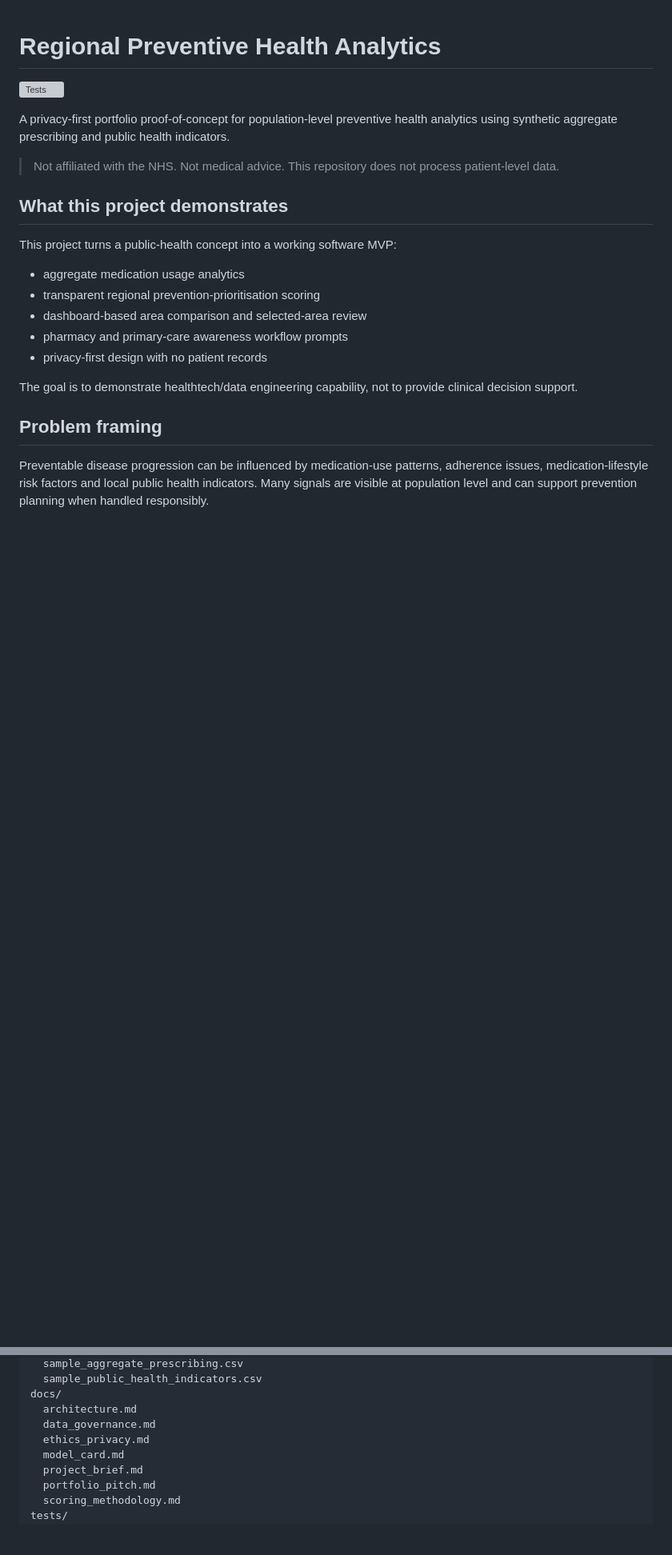
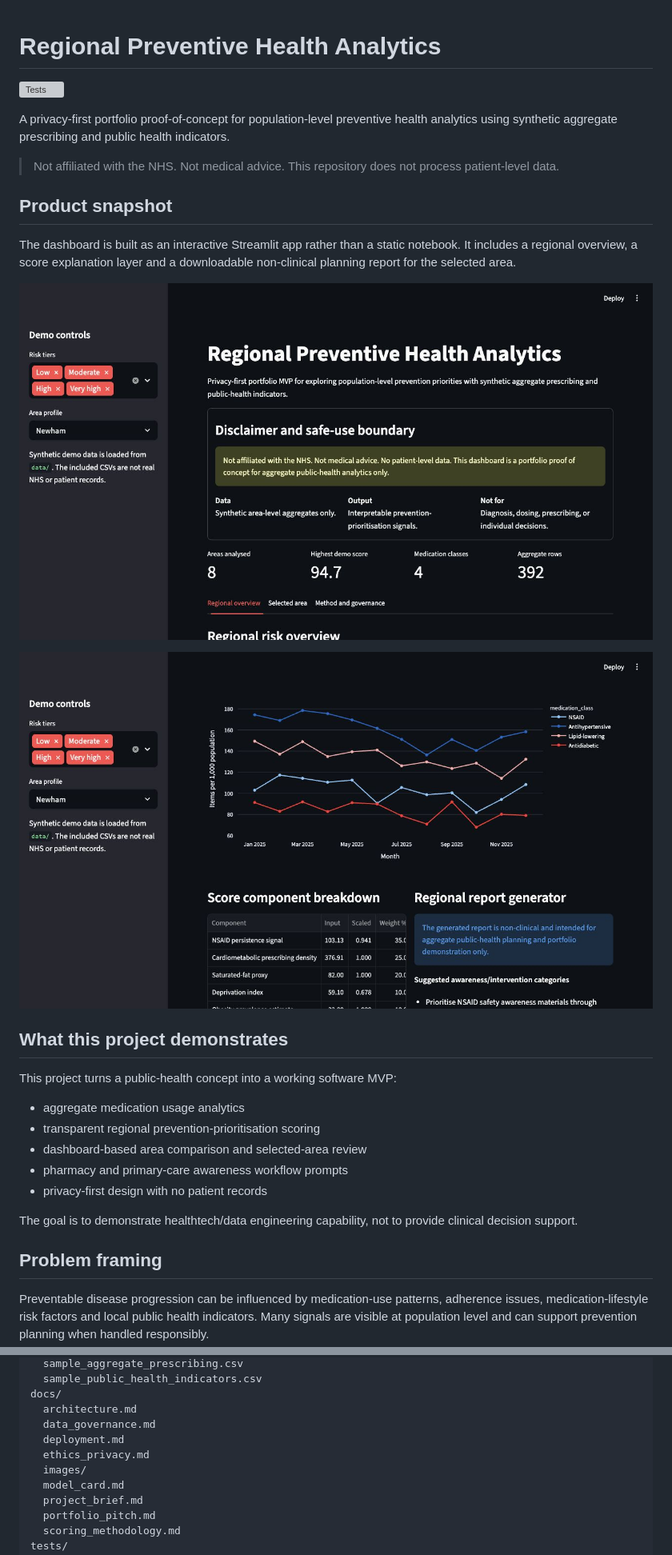
Before and after one commit to Pharmacist65/regional-health-risk-ai, a Markdown page: README.md, 2 parts joined by grey strips. Shown: that part at 80% size. Drawn GitHub-style; pictures changed too: docs/images/dashboard_overview.jpg (added), docs/images/regional_report.jpg (added); blank space fills up the shorter version; grey boxes are pictures that could not be loaded.

Commit message:
Add product screenshots and deployment guide

```diff
--- a/README.md
+++ b/README.md
@@ -5,6 +5,14 @@
 A privacy-first portfolio proof-of-concept for population-level preventive health analytics using synthetic aggregate prescribing and public health indicators.
 
 > Not affiliated with the NHS. Not medical advice. This repository does not process patient-level data.
+
+## Product snapshot
+
+The dashboard is built as an interactive Streamlit app rather than a static notebook. It includes a regional overview, a score explanation layer and a downloadable non-clinical planning report for the selected area.
+
+![Dashboard overview](docs/images/dashboard_overview.jpg)
+
+![Regional report generator](docs/images/regional_report.jpg)
 
 ## What this project demonstrates
 
@@ -72,7 +80,9 @@ data/
 docs/
   architecture.md
   data_governance.md
+  deployment.md
   ethics_privacy.md
+  images/
   model_card.md
   project_brief.md
   portfolio_pitch.md
```
Also changed, not shown: other parts of README.md (+1 -0 lines), docs/deployment.md (added, +48 -0 lines).
